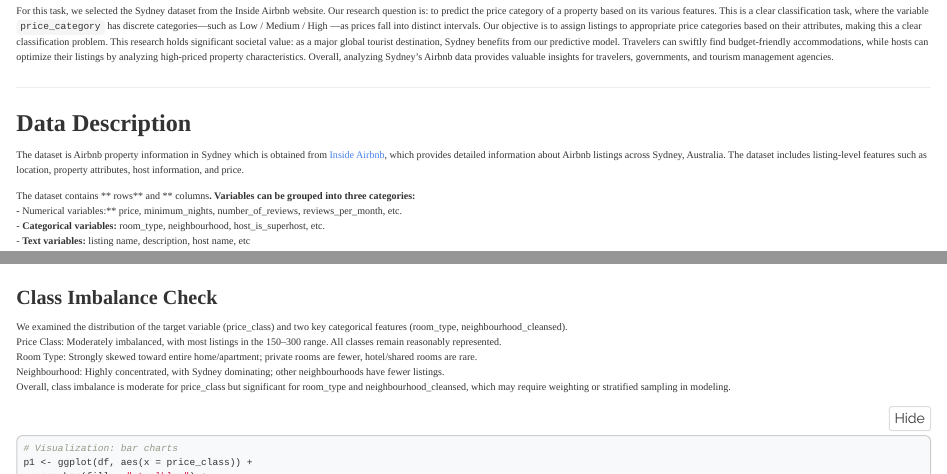
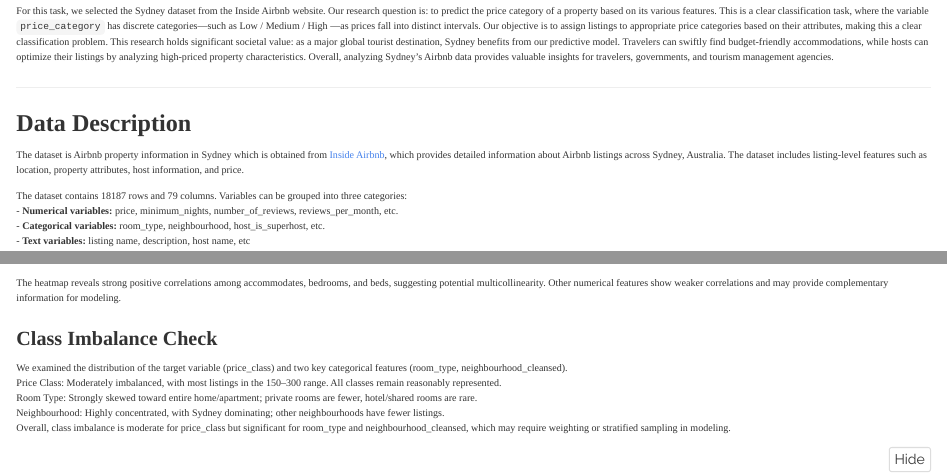
Before and after one commit to aimermidi/5003as, an R Markdown document (asone.rmd): the page in a window 1100 px wide, from 530 px down, and a second part further down, joined at a grey line. Rendered offline with R 4.5, knitr and Pandoc, with nearby package versions; folded parts are opened; some code elsewhere in the file could not run offline.

Commit message:
Update asone.rmd

````diff
--- a/asone.rmd
+++ b/asone.rmd
@@ -75,7 +75,7 @@ For this task, we selected the Sydney dataset from the Inside Airbnb website. Ou
 # Data Description
 The dataset is Airbnb property information in Sydney which is obtained from [Inside Airbnb](http://insideairbnb.com/), which provides detailed information about Airbnb listings across Sydney, Australia. The dataset includes listing-level features such as location, property attributes, host information, and price.
 
-The dataset contains **`r nrow(df)` rows** and **`r ncol(df)` columns**. Variables can be grouped into three categories:
+The dataset contains 18187 rows and 79 columns. Variables can be grouped into three categories:
   - **Numerical variables:** price, minimum_nights, number_of_reviews, reviews_per_month, etc.
   - **Categorical variables:** room_type, neighbourhood, host_is_superhost, etc.
   - **Text variables:** listing name, description, host name, etc
@@ -621,6 +621,7 @@ title("Correlation Heatmap of Top 12 Numerical Features",
       cex.main = 1.0)
 
 ```
+The heatmap reveals strong positive correlations among accommodates, bedrooms, and beds, suggesting potential multicollinearity. Other numerical features show weaker correlations and may provide complementary information for modeling.
 
 ## Class Imbalance Check
 
````
